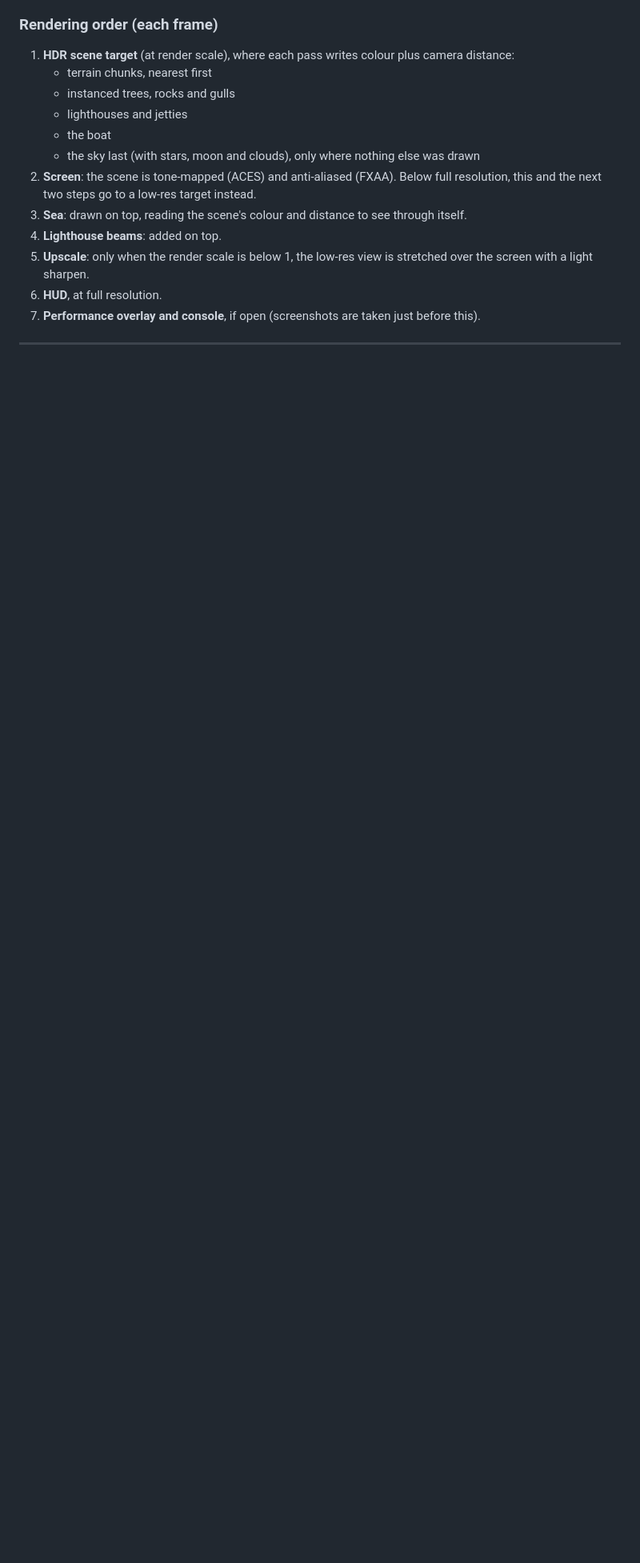
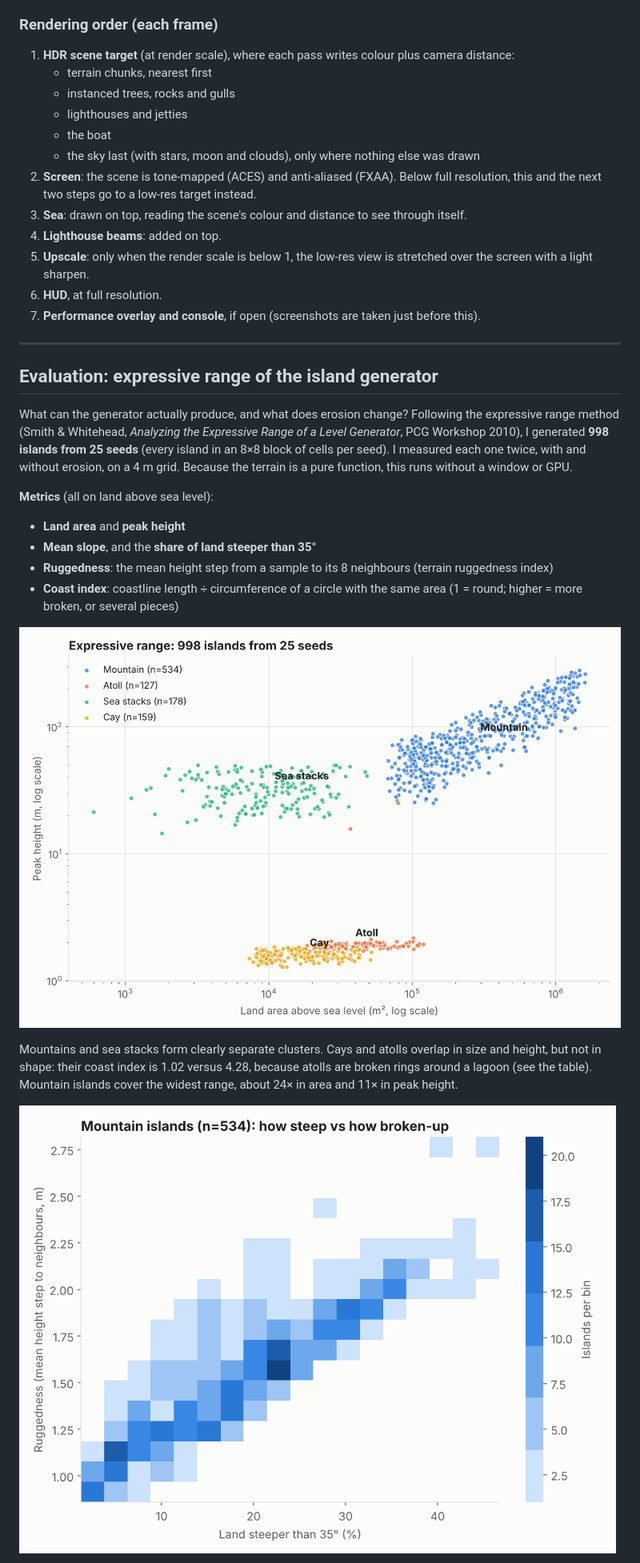
Before and after one commit to Nimesh2099/SeaSail, a Markdown page: README.md, the part around one of its changes. Shown at 80% size. Drawn GitHub-style; pictures changed too: docs/analysis/fig1_expressive_range.png (added), docs/analysis/fig2_mountain_heatmap.png (added); blank space fills up the shorter version.

```diff
--- a/README.md
+++ b/README.md
@@ -329,3 +329,18 @@ GPU floats jitter a few km from (0, 0). Everything is therefore drawn relative t
 
 ---
 
+## Evaluation: expressive range of the island generator
+What can the generator actually produce, and what does erosion change? Following the expressive range method (Smith & Whitehead, *Analyzing the Expressive Range of a Level Generator*, PCG Workshop 2010), I generated **998 islands from 25 seeds** (every island in an 8×8 block of cells per seed). I measured each one twice, with and without erosion, on a 4 m grid. Because the terrain is a pure function, this runs without a window or GPU.
+
+**Metrics** (all on land above sea level):
+- **Land area** and **peak height**
+- **Mean slope**, and the **share of land steeper than 35°**
+- **Ruggedness**: the mean height step from a sample to its 8 neighbours (terrain ruggedness index)
+- **Coast index**: coastline length ÷ circumference of a circle with the same area (1 = round; higher = more broken, or several pieces)
+
+![Expressive range by island type](docs/analysis/fig1_expressive_range.png)
+
+Mountains and sea stacks form clearly separate clusters. Cays and atolls overlap in size and height, but not in shape: their coast index is 1.02 versus 4.28, because atolls are broken rings around a lagoon (see the table). Mountain islands cover the widest range, about 24× in area and 11× in peak height.
+
+![Mountain islands heatmap](docs/analysis/fig2_mountain_heatmap.png)
+
```
Also changed, not shown: other parts of README.md (+35 -0 lines), docs/analysis/fig3_erosion_effect.png (added), 4 other files.
